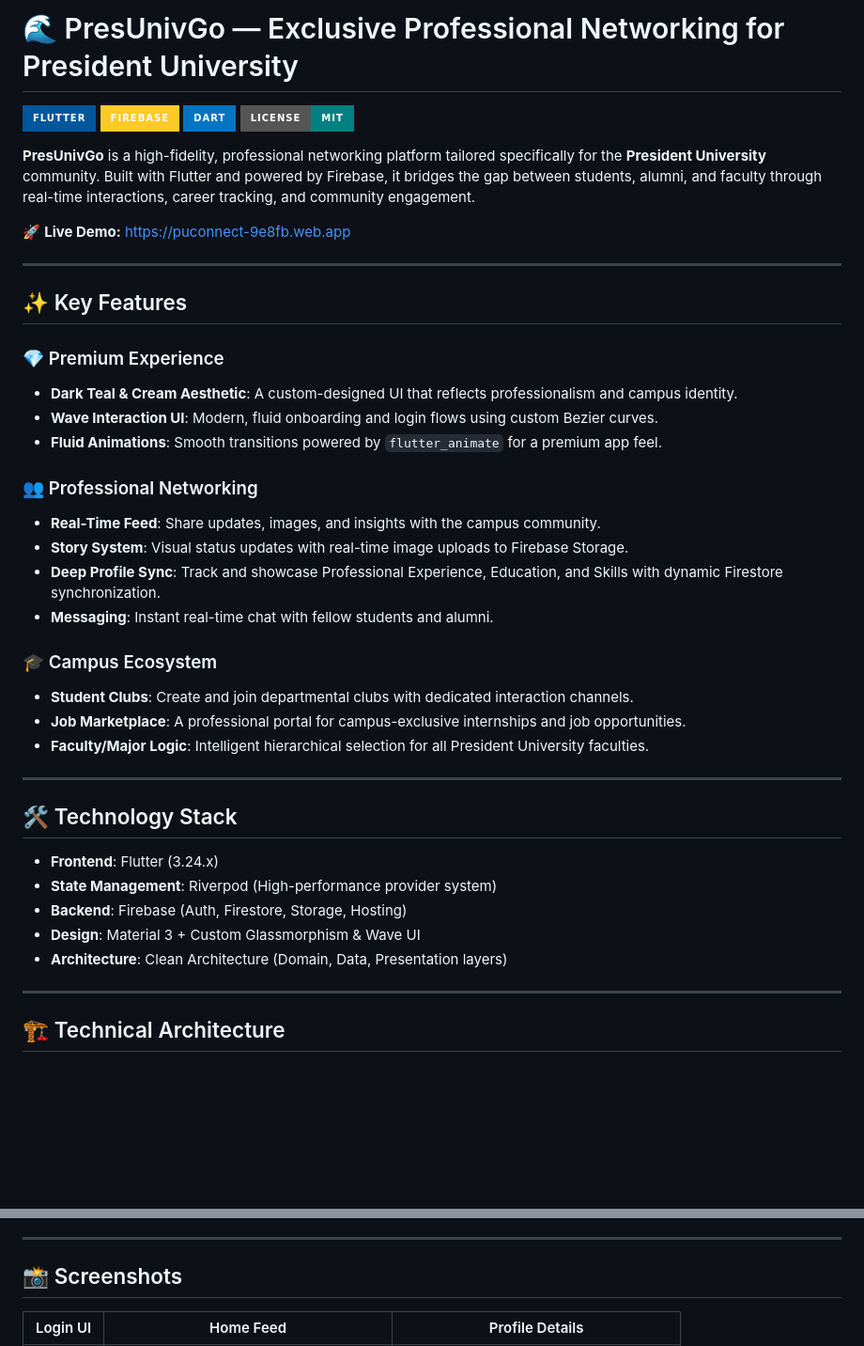
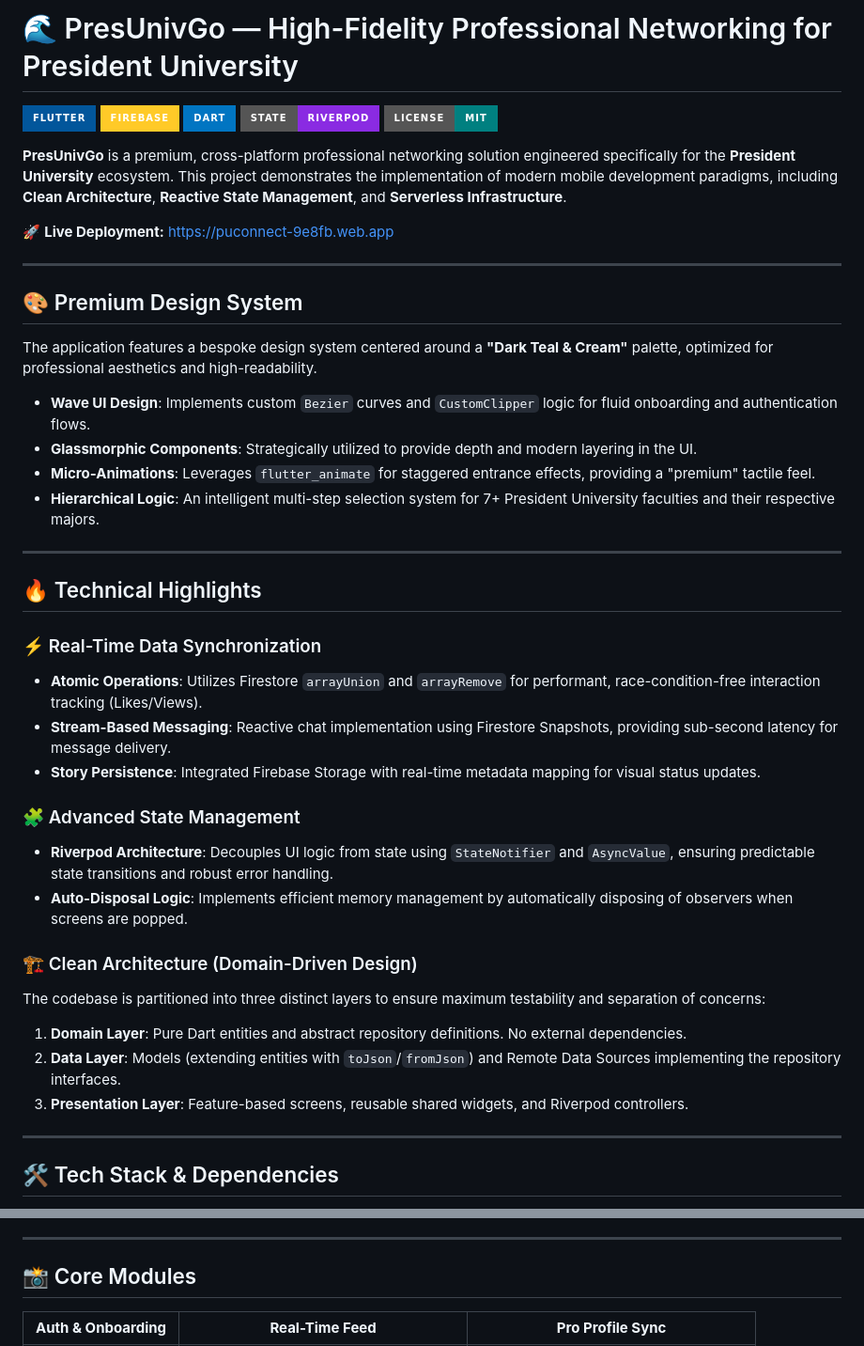
Before and after one commit to wi5nuu/presunivgo, a Markdown page: README.md, 2 parts joined by grey strips. Shown at 94% size. GitHub-like rendering; badges without logos; blank space fills up the shorter version.

Commit message:
Enhance technical documentation: README and Technical Report upgraded to professional standards

```diff
--- a/README.md
+++ b/README.md
@@ -1,45 +1,47 @@
-# 🌊 PresUnivGo — Exclusive Professional Networking for President University
+# 🌊 PresUnivGo — High-Fidelity Professional Networking for President University
 
 [![Flutter](https://img.shields.io/badge/Flutter-02569B?style=for-the-badge&logo=flutter&logoColor=white)](https://flutter.dev)
 [![Firebase](https://img.shields.io/badge/Firebase-FFCA28?style=for-the-badge&logo=firebase&logoColor=black)](https://firebase.google.com)
 [![Dart](https://img.shields.io/badge/Dart-0175C2?style=for-the-badge&logo=dart&logoColor=white)](https://dart.dev)
+[![Riverpod](https://img.shields.io/badge/State-Riverpod-blueviolet?style=for-the-badge)](https://riverpod.dev)
 [![License: MIT](https://img.shields.io/badge/License-MIT-teal.svg?style=for-the-badge)](https://opensource.org/licenses/MIT)
 
-**PresUnivGo** is a high-fidelity, professional networking platform tailored specifically for the **President University** community. Built with Flutter and powered by Firebase, it bridges the gap between students, alumni, and faculty through real-time interactions, career tracking, and community engagement.
+**PresUnivGo** is a premium, cross-platform professional networking solution engineered specifically for the **President University** ecosystem. This project demonstrates the implementation of modern mobile development paradigms, including **Clean Architecture**, **Reactive State Management**, and **Serverless Infrastructure**.
 
-🚀 **Live Demo:** [https://puconnect-9e8fb.web.app](https://puconnect-9e8fb.web.app)
+🚀 **Live Deployment:** [https://puconnect-9e8fb.web.app](https://puconnect-9e8fb.web.app)
 
 ---
 
-## ✨ Key Features
+## 🎨 Premium Design System
 
-### 💎 Premium Experience
-- **Dark Teal & Cream Aesthetic**: A custom-designed UI that reflects professionalism and campus identity.
-- **Wave Interaction UI**: Modern, fluid onboarding and login flows using custom Bezier curves.
-- **Fluid Animations**: Smooth transitions powered by `flutter_animate` for a premium app feel.
+The application features a bespoke design system centered around a **"Dark Teal & Cream"** palette, optimized for professional aesthetics and high-readability.
 
-### 👥 Professional Networking
-- **Real-Time Feed**: Share updates, images, and insights with the campus community.
-- **Story System**: Visual status updates with real-time image uploads to Firebase Storage.
-- **Deep Profile Sync**: Track and showcase Professional Experience, Education, and Skills with dynamic Firestore synchronization.
-- **Messaging**: Instant real-time chat with fellow students and alumni.
-
-### 🎓 Campus Ecosystem
-- **Student Clubs**: Create and join departmental clubs with dedicated interaction channels.
-- **Job Marketplace**: A professional portal for campus-exclusive internships and job opportunities.
-- **Faculty/Major Logic**: Intelligent hierarchical selection for all President University faculties.
+- **Wave UI Design**: Implements custom `Bezier` curves and `CustomClipper` logic for fluid onboarding and authentication flows.
+- **Glassmorphic Components**: Strategically utilized to provide depth and modern layering in the UI.
+- **Micro-Animations**: Leverages `flutter_animate` for staggered entrance effects, providing a "premium" tactile feel.
+- **Hierarchical Logic**: An intelligent multi-step selection system for 7+ President University faculties and their respective majors.
 
 ---
 
-## 🛠️ Technology Stack
+## 🔥 Technical Highlights
 
-- **Frontend**: Flutter (3.24.x)
-- **State Management**: Riverpod (High-performance provider system)
-- **Backend**: Firebase (Auth, Firestore, Storage, Hosting)
-- **Design**: Material 3 + Custom Glassmorphism & Wave UI
-- **Architecture**: Clean Architecture (Domain, Data, Presentation layers)
+### ⚡ Real-Time Data Synchronization
+- **Atomic Operations**: Utilizes Firestore `arrayUnion` and `arrayRemove` for performant, race-condition-free interaction tracking (Likes/Views).
+- **Stream-Based Messaging**: Reactive chat implementation using Firestore Snapshots, providing sub-second latency for message delivery.
+- **Story Persistence**: Integrated Firebase Storage with real-time metadata mapping for visual status updates.
+
+### 🧩 Advanced State Management
+- **Riverpod Architecture**: Decouples UI logic from state using `StateNotifier` and `AsyncValue`, ensuring predictable state transitions and robust error handling.
+- **Auto-Disposal Logic**: Implements efficient memory management by automatically disposing of observers when screens are popped.
+
+### 🏗️ Clean Architecture (Domain-Driven Design)
+The codebase is partitioned into three distinct layers to ensure maximum testability and separation of concerns:
+
+1.  **Domain Layer**: Pure Dart entities and abstract repository definitions. No external dependencies.
+2.  **Data Layer**: Models (extending entities with `toJson`/`fromJson`) and Remote Data Sources implementing the repository interfaces.
+3.  **Presentation Layer**: Feature-based screens, reusable shared widgets, and Riverpod controllers.
 
 ---
 
-## 🏗️ Technical Architecture
+## 🛠️ Tech Stack & Dependencies
 
@@ -61,7 +59,7 @@ graph TD
 
 ---
 
-## 📸 Screenshots
+## 📸 Core Modules
 
-| Login UI | Home Feed | Profile Details |
+| **Auth & Onboarding** | **Real-Time Feed** | **Pro Profile Sync** |
 | :---: | :---: | :---: |
```
Also changed, not shown: other parts of README.md (+29 -42 lines), submission_report.md (+49 -43 lines).
